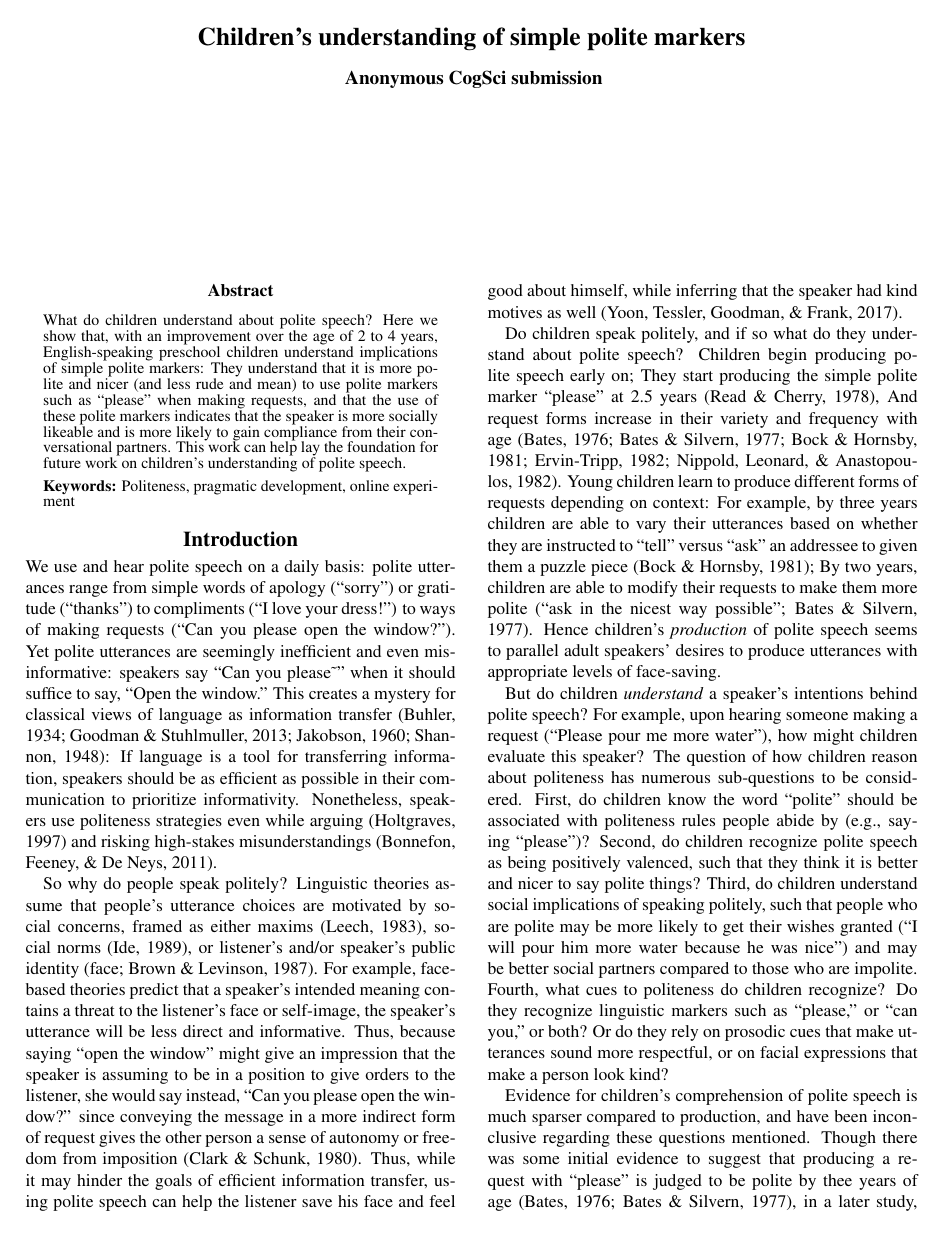
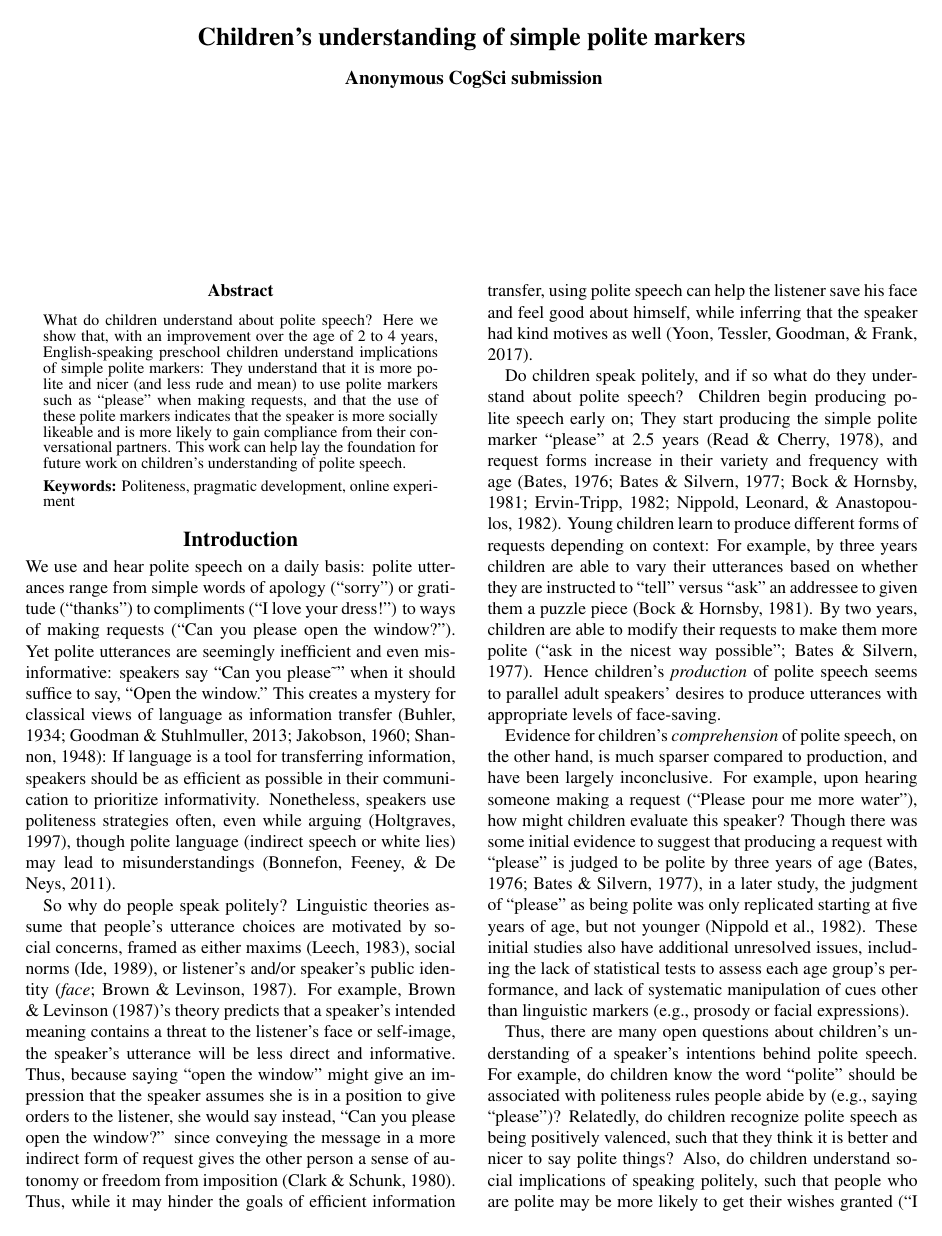
Before and after one commit to olizaw/polcom, a LaTeX paper (04_writing/cogsci2019/polcon_cogsci2019.tex): page 1 of 6. Compiled offline with pdfLaTeX.

Commit message:
began revision based on bll feedback

```diff
--- a/04_writing/cogsci2019/polcon_cogsci2019.tex
+++ b/04_writing/cogsci2019/polcon_cogsci2019.tex
@@ -89,20 +89,21 @@ information transfer (Buhler, 1934; Goodman \& Stuhlmuller, 2013;
 Jakobson, 1960; Shannon, 1948): If language is a tool for transferring
 information, speakers should be as efficient as possible in their
 communication to prioritize informativity. Nonetheless, speakers use
-politeness strategies even while arguing (Holtgraves, 1997) and risking
-high-stakes misunderstandings (Bonnefon, Feeney, \& De Neys, 2011).
+politeness strategies often, even while arguing (Holtgraves, 1997),
+though polite language (indirect speech or white lies) may lead to
+misunderstandings (Bonnefon, Feeney, \& De Neys, 2011).
 
 So why do people speak politely? Linguistic theories assume that
 people's utterance choices are motivated by social concerns, framed as
 either maxims (Leech, 1983), social norms (Ide, 1989), or listener's
-and/or speaker's public identity (face; Brown \& Levinson, 1987). For
-example, face-based theories predict that a speaker's intended meaning
-contains a threat to the listener's face or self-image, the speaker's
-utterance will be less direct and informative. Thus, because saying
-``open the window'' might give an impression that the speaker is
-assuming to be in a position to give orders to the listener, she would
-say instead, ``Can you please open the window?'' since conveying the
-message in a more indirect form of request gives the other person a
+and/or speaker's public identity (\emph{face}; Brown \& Levinson, 1987).
+For example, Brown \& Levinson (1987)'s theory predicts that a speaker's
+intended meaning contains a threat to the listener's face or self-image,
+the speaker's utterance will be less direct and informative. Thus,
+because saying ``open the window'' might give an impression that the
+speaker assumes she is in a position to give orders to the listener, she
+would say instead, ``Can you please open the window?'' since conveying
+the message in a more indirect form of request gives the other person a
 sense of autonomy or freedom from imposition (Clark \& Schunk, 1980).
 Thus, while it may hinder the goals of efficient information transfer,
 using polite speech can help the listener save his face and feel good
@@ -112,41 +113,25 @@ about himself, while inferring that the speaker had kind motives as well
 Do children speak politely, and if so what do they understand about
 polite speech? Children begin producing polite speech early on; They
 start producing the simple polite marker ``please'' at 2.5 years (Read
-\& Cherry, 1978), And request forms increase in their variety and
+\& Cherry, 1978), and request forms increase in their variety and
 frequency with age (Bates, 1976; Bates \& Silvern, 1977; Bock \&
 Hornsby, 1981; Ervin-Tripp, 1982; Nippold, Leonard, \& Anastopoulos,
 1982). Young children learn to produce different forms of requests
 depending on context: For example, by three years children are able to
 vary their utterances based on whether they are instructed to ``tell''
 versus ``ask'' an addressee to given them a puzzle piece (Bock \&
-Hornsby, 1981); By two years, children are able to modify their requests
+Hornsby, 1981). By two years, children are able to modify their requests
 to make them more polite (``ask in the nicest way possible''; Bates \&
 Silvern, 1977). Hence children's \emph{production} of polite speech
 seems to parallel adult speakers' desires to produce utterances with
 appropriate levels of face-saving.
 
-But do children \emph{understand} a speaker's intentions behind polite
-speech? For example, upon hearing someone making a request (``Please
-pour me more water''), how might children evaluate this speaker? The
-question of how children reason about politeness has numerous
-sub-questions to be considered. First, do children know the word
-``polite'' should be associated with politeness rules people abide by
-(e.g., saying ``please'')? Second, do children recognize polite speech
-as being positively valenced, such that they think it is better and
-nicer to say polite things? Third, do children understand social
-implications of speaking politely, such that people who are polite may
-be more likely to get their wishes granted (``I will pour him more water
-because he was nice'') and may be better social partners compared to
-those who are impolite. Fourth, what cues to politeness do children
-recognize? Do they recognize linguistic markers such as ``please,'' or
-``can you,'' or both? Or do they rely on prosodic cues that make
-utterances sound more respectful, or on facial expressions that make a
-person look kind?
-
-Evidence for children's comprehension of polite speech is much sparser
-compared to production, and have been inconclusive regarding these
-questions mentioned. Though there was some initial evidence to suggest
-that producing a request with ``please'' is judged to be polite by thee
+Evidence for children's \emph{comprehension} of polite speech, on the
+other hand, is much sparser compared to production, and have been
+largely inconclusive. For example, upon hearing someone making a request
+(``Please pour me more water''), how might children evaluate this
+speaker? Though there was some initial evidence to suggest that
+producing a request with ``please'' is judged to be polite by three
 years of age (Bates, 1976; Bates \& Silvern, 1977), in a later study,
 the judgment of ``please'' as being polite was only replicated starting
 at five years of age, but not younger (Nippold et al., 1982). These
@@ -155,3 +140,11 @@ lack of statistical tests to assess each age group's performance, and
 lack of systematic manipulation of cues other than linguistic markers
 (e.g., prosody or facial expressions).
 
+Thus, there are many open questions about children's understanding of a
+speaker's intentions behind polite speech. For example, do children know
+the word ``polite'' should be associated with politeness rules people
+abide by (e.g., saying ``please'')? Relatedly, do children recognize
+polite speech as being positively valenced, such that they think it is
+better and nicer to say polite things? Also, do children understand
+social implications of speaking politely, such that people who are
+polite may be more likely to get their wishes granted (``I will pour him
```
Also changed, not shown: 04_writing/cogsci2019/figs/fig_results.png, 04_writing/cogsci2019/figs/fig_results_placement-1.pdf, 04_writing/cogsci2019/polcon_cogsci2019.pdf, 04_writing/cogsci2019/polcon_cogsci2019.tex (37 more changed lines), 2 other files.
